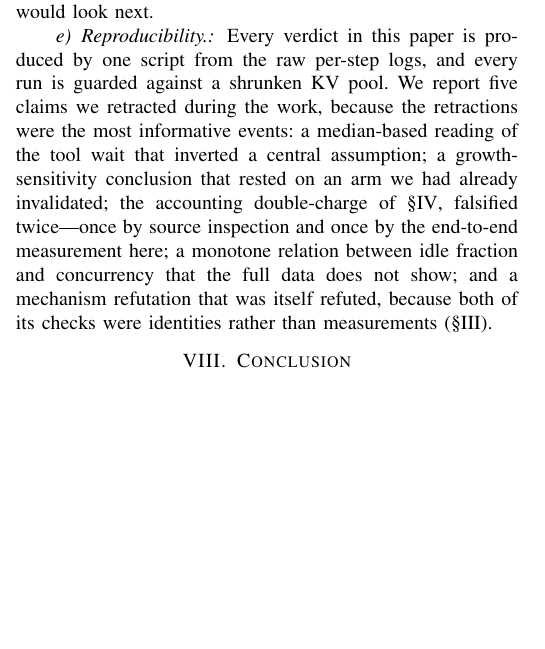
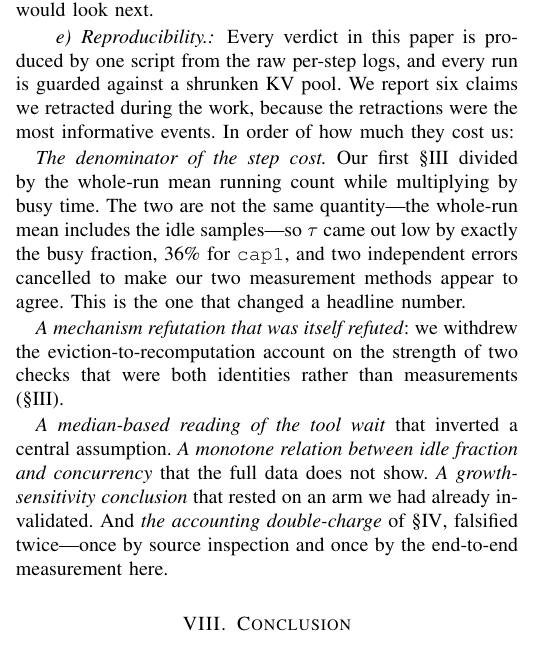
Before and after one commit to TobyMint/foyer, a LaTeX paper (paper/main.tex, which reads paper/sec_discussion.tex): part of one column of page 9 of 10, cut so that both start at the same text, the shorter picture padded with empty space. Compiled offline with pdfLaTeX.

Commit message:
paper: 撤回清单扩到六条，把 τ 分母那条放首位
子 agent 指出第六条撤回（τ 的分母口径）没进清单 —— §3.2 只是轻描淡写地说
"an earlier revision of this paper used"。而这条比前五条任何一条都重要：它
直接改了摘要里的数。

现在按「代价大小」排序，把 τ 分母放第一，并写清它的性质与前五条不同：
前五条是「我们测错了」，这一条是「两个错误互相抵消，让一个错误的说法看起来
被两个独立测量证实了」—— 正是本文方法学主张的反例。

数字变化三轮都留在记录里（0.57 → 0.38/0.61），不藏。

```diff
--- a/paper/sec_discussion.tex
+++ b/paper/sec_discussion.tex
@@ -204,15 +204,26 @@ and multi-tenant or heterogeneous-SLO settings are where we would look next.
 
 \paragraph{Reproducibility.} Every verdict in this paper is produced by one
 script from the raw per-step logs, and every run is guarded against a shrunken
-KV pool. We report five claims we retracted during the work, because the
-retractions were the most informative events: a median-based reading of the
-tool wait that inverted a central assumption; a growth-sensitivity conclusion
-that rested on an arm we had already invalidated; the accounting double-charge
-of \S\ref{sec:results}, falsified twice---once by source inspection and once
-by the end-to-end measurement here; a monotone relation between idle fraction
-and concurrency that the full data does not show; and a mechanism refutation
-that was itself refuted, because both of its checks were identities rather than
-measurements (\S\ref{sec:model}).
+KV pool. We report six claims we retracted during the work, because the retractions
+were the most informative events. In order of how much they cost us:
+
+\emph{The denominator of the step cost.} Our first \S\ref{sec:model} divided by
+the whole-run mean running count while multiplying by busy time. The two are
+not the same quantity---the whole-run mean includes the idle samples---so
+$\tau$ came out low by exactly the busy fraction, 36\% for \texttt{cap1}, and
+two independent errors cancelled to make our two measurement methods appear to
+agree. This is the one that changed a headline number.
+
+\emph{A mechanism refutation that was itself refuted}: we withdrew the
+eviction-to-recomputation account on the strength of two checks that were both
+identities rather than measurements (\S\ref{sec:model}).
+
+\emph{A median-based reading of the tool wait} that inverted a central
+assumption. \emph{A monotone relation between idle fraction and concurrency}
+that the full data does not show. \emph{A growth-sensitivity conclusion} that
+rested on an arm we had already invalidated. And \emph{the accounting
+double-charge} of \S\ref{sec:results}, falsified twice---once by source
+inspection and once by the end-to-end measurement here.
 
 \section{Conclusion}
 
```
Also changed, not shown: paper/sec_intro.tex (+1 -1 lines), paper/main.pdf.
